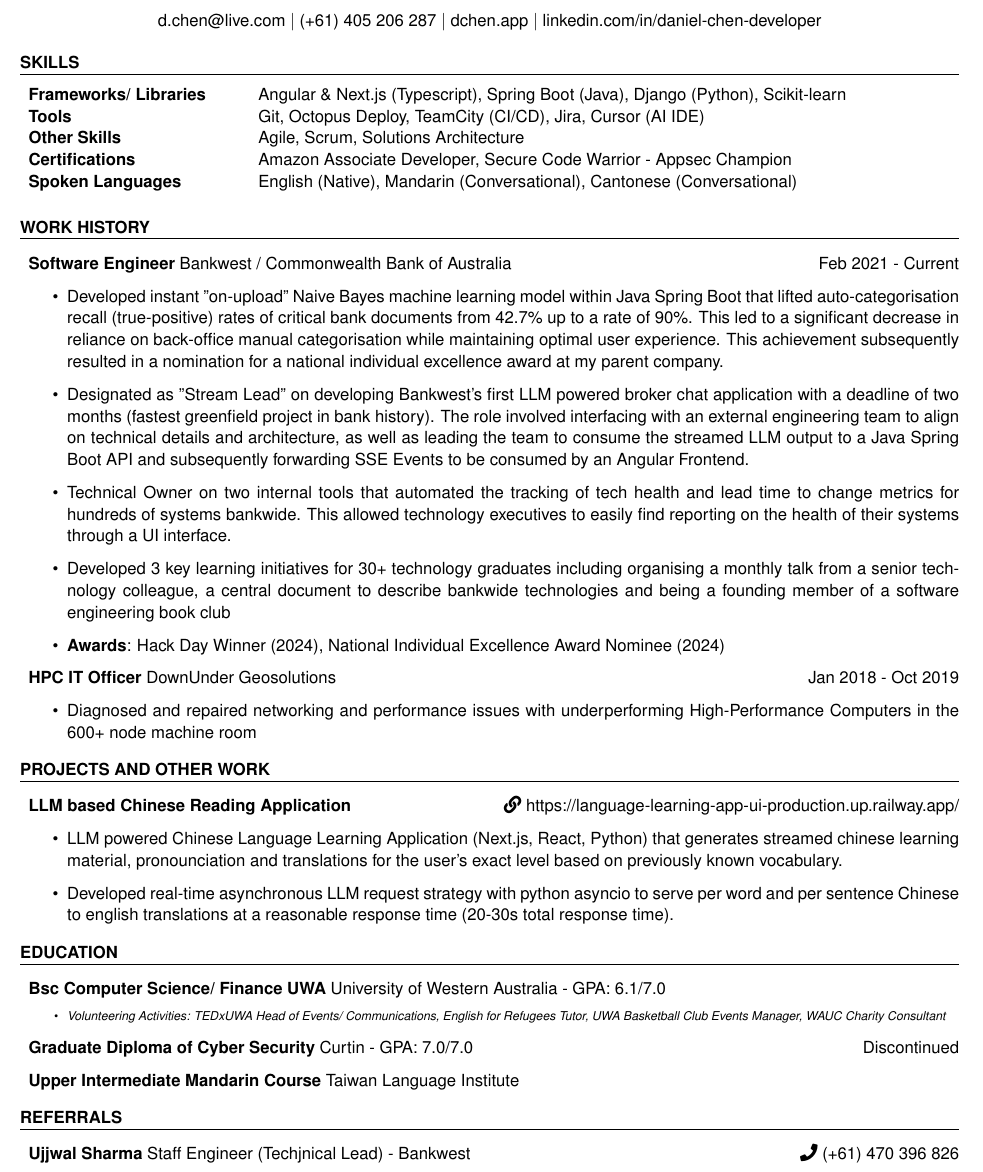
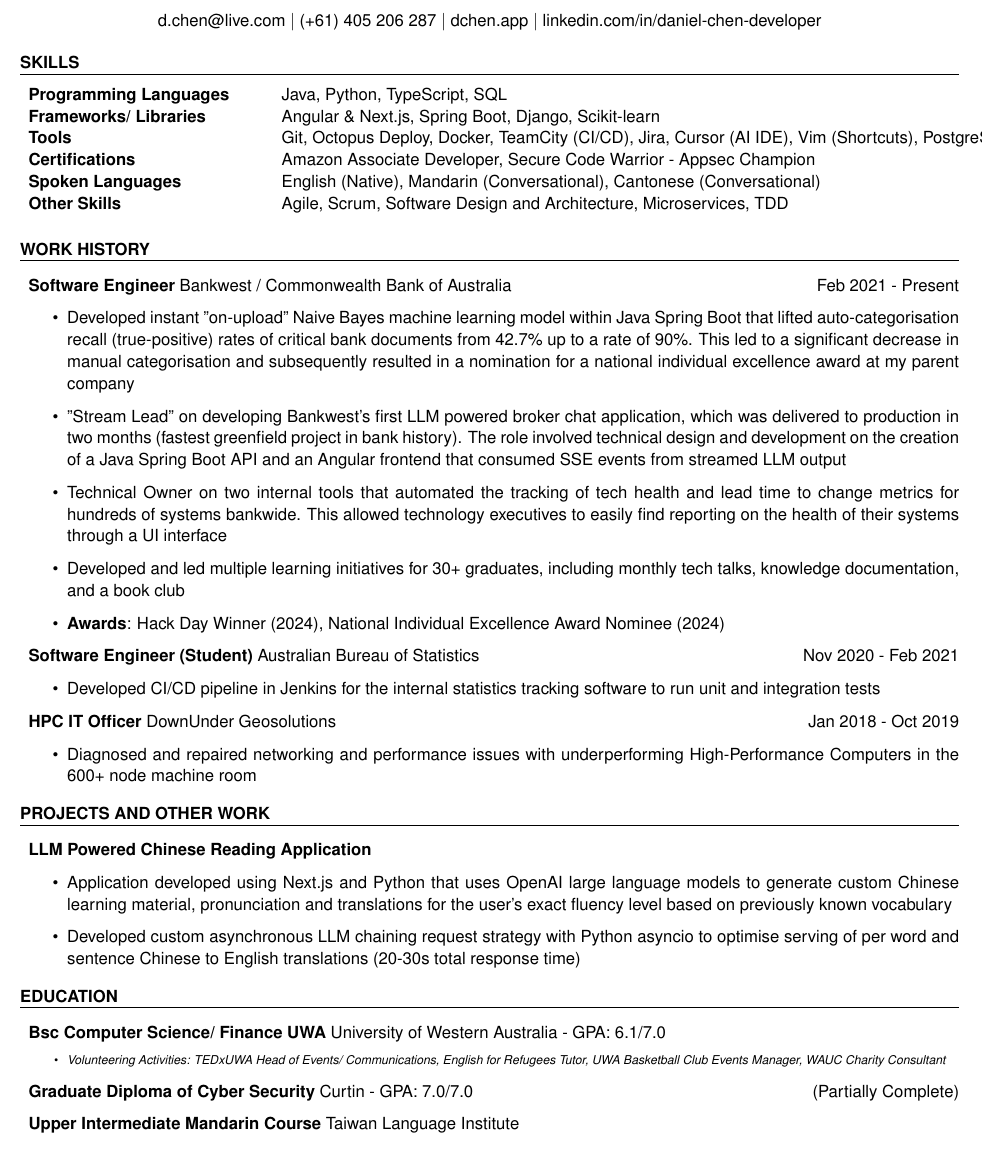
Before and after one commit to daniel-chen2/resume, a LaTeX CV (resume.tex): part of the page, cut so that both start at the same text. Compiled offline with pdfLaTeX.

Commit message:
feat: update resume

```diff
--- a/resume.tex
+++ b/resume.tex
@@ -20,32 +20,33 @@
 \begin{document}
 	\begin{rSection}{SKILLS}
 		\begin{tabular}{ @{} >{\bfseries}l @{\hspace{6ex}} l }
-			Frameworks/ Libraries &  Angular \& Next.js (Typescript), Spring Boot (Java), Django (Python), Scikit-learn \\
-            Tools & Git, Octopus Deploy, TeamCity (CI/CD), Jira, Cursor (AI IDE)\\
-            Other Skills & Agile, Scrum, Solutions Architecture \\
+			Programming Languages & Java, Python, TypeScript, SQL \\
+			Frameworks/ Libraries &  Angular \& Next.js, Spring Boot, Django, Scikit-learn \\
+            Tools & Git, Octopus Deploy, Docker, TeamCity (CI/CD), Jira, Cursor (AI IDE), Vim (Shortcuts), PostgreSQL \\
 			Certifications & Amazon Associate Developer, Secure Code Warrior - Appsec Champion \\
 			Spoken Languages & English (Native), Mandarin (Conversational), Cantonese (Conversational) \\
+            Other Skills & Agile, Scrum, Software Design and Architecture, Microservices, TDD \\
 		\end{tabular}\\
 	\end{rSection}
 
 	\begin{rSection}{Work History}
 		\vspace{-0.8em}
-		\item \textbf{Software Engineer} {Bankwest / Commonwealth Bank of Australia} \hfill Feb 2021 - Current
+		\item \textbf{Software Engineer} {Bankwest / Commonwealth Bank of Australia} \hfill Feb 2021 - Present
 		\begin{itemize}
-			\item Developed instant "on-upload" Naive Bayes machine learning model within Java Spring Boot that lifted auto-categorisation recall (true-positive) rates of critical bank documents from 42.7\% up to a rate of 90\%. This led to a significant decrease in reliance on back-office manual categorisation while maintaining optimal user experience. This achievement subsequently resulted in a nomination for a national individual excellence award at my parent company.
-			\item Designated as "Stream Lead" on developing Bankwest's first LLM powered broker chat application with a deadline of two months (fastest greenfield project in bank history). The role involved interfacing with an external engineering team to align on technical details and architecture, as well as leading the team to consume the streamed LLM output to a Java Spring Boot API and subsequently forwarding SSE Events to be consumed by an Angular Frontend.
+			\item Developed instant "on-upload" Naive Bayes machine learning model within Java Spring Boot that lifted auto-categorisation recall (true-positive) rates of critical bank documents from 42.7\% up to a rate of 90\%. This led to a significant decrease in manual categorisation and subsequently resulted in a nomination for a national individual excellence award at my parent company
+			\item "Stream Lead" on developing Bankwest's first LLM powered broker chat application, which was delivered to production in two months (fastest greenfield project in bank history). The role involved technical design and development on the creation of a Java Spring Boot API and an Angular frontend that consumed SSE events from streamed LLM output
 			\item Technical Owner on two internal tools that automated the tracking of tech health and lead time to change metrics
 for hundreds of systems bankwide. This allowed technology executives to easily find reporting on the health of their systems
-through a UI interface.
-			\item Developed 3 key learning initiatives for 30+ technology graduates including organising a monthly talk from
-a senior technology colleague, a central document to describe bankwide technologies and being a founding
-member of a software engineering book club
+through a UI interface
+			\item Developed and led multiple learning initiatives for 30+ graduates, including monthly tech talks, knowledge documentation, and a book club
 			\item \textbf{Awards}: Hack Day Winner (2024), National Individual Excellence Award Nominee (2024)
 		\end{itemize}
-
+		\item \textbf{Software Engineer (Student)} {Australian Bureau of Statistics} \hfill Nov 2020 - Feb 2021
+		\begin{itemize}
+			\item Developed CI/CD pipeline in Jenkins for the internal statistics tracking software to run unit and integration tests
+		\end{itemize}
 		\item \textbf{HPC IT Officer} {DownUnder Geosolutions} \hfill Jan 2018 - Oct 2019
 		\begin{itemize}
-
 			\item  Diagnosed and repaired networking and performance issues with underperforming High-Performance Computers in the 600+ node machine room
 		\end{itemize}
 
@@ -53,10 +54,10 @@
 
 	\begin{rSection}{Projects and Other Work}
 		\vspace{-0.8em}
-		\item \textbf{LLM based Chinese Reading Application} {\hfill \faIcon[regular]{link} https://language-learning-app-ui-production.up.railway.app/}
+		\item \textbf{LLM Powered Chinese Reading Application}
 		\begin{itemize}
-			\item LLM powered Chinese Language Learning Application (Next.js, React, Python) that generates streamed chinese learning material, pronounciation and translations for the user's exact level based on previously known vocabulary.
-			\item Developed real-time asynchronous LLM request strategy with python asyncio to serve per word and per sentence Chinese to english translations at a reasonable response time (20-30s total response time).
+			\item Application developed using Next.js and Python that uses OpenAI large language models to generate custom Chinese learning material, pronunciation and translations for the user's exact fluency level based on previously known vocabulary
+			\item Developed custom asynchronous LLM chaining request strategy with Python asyncio to optimise serving of per word and sentence Chinese to English translations (20-30s total response time)
 		\end{itemize}
 	\end{rSection}
 
@@ -66,14 +67,7 @@
 		\begin{itemize}
 			\scriptsize\item \textit{Volunteering Activities: TEDxUWA Head of Events/ Communications, English for Refugees Tutor, UWA Basketball Club Events Manager, WAUC Charity Consultant} \hfill
 		\end{itemize}
-		\item \textbf{Graduate Diploma of Cyber Security} {Curtin} - GPA: 7.0/7.0 \hfill Discontinued
+		\item \textbf{Graduate Diploma of Cyber Security} {Curtin} - GPA: 7.0/7.0 \hfill (Partially Complete)
 		\item \textbf{Upper Intermediate Mandarin Course} {Taiwan Language Institute}\hfill
 	\end{rSection}
-
-	\begin{rSection}{Referrals}
-		\vspace{-0.8em}
-		\item \textbf{Ujjwal Sharma} {Staff Engineer (Techjnical Lead) - Bankwest}
-			\hfill
-			\faIcon[regular]{phone} (+61) 470 396 826
-	\end{rSection}
 \end{document}
```
Also changed, not shown: resume.pdf, 1 other file.
